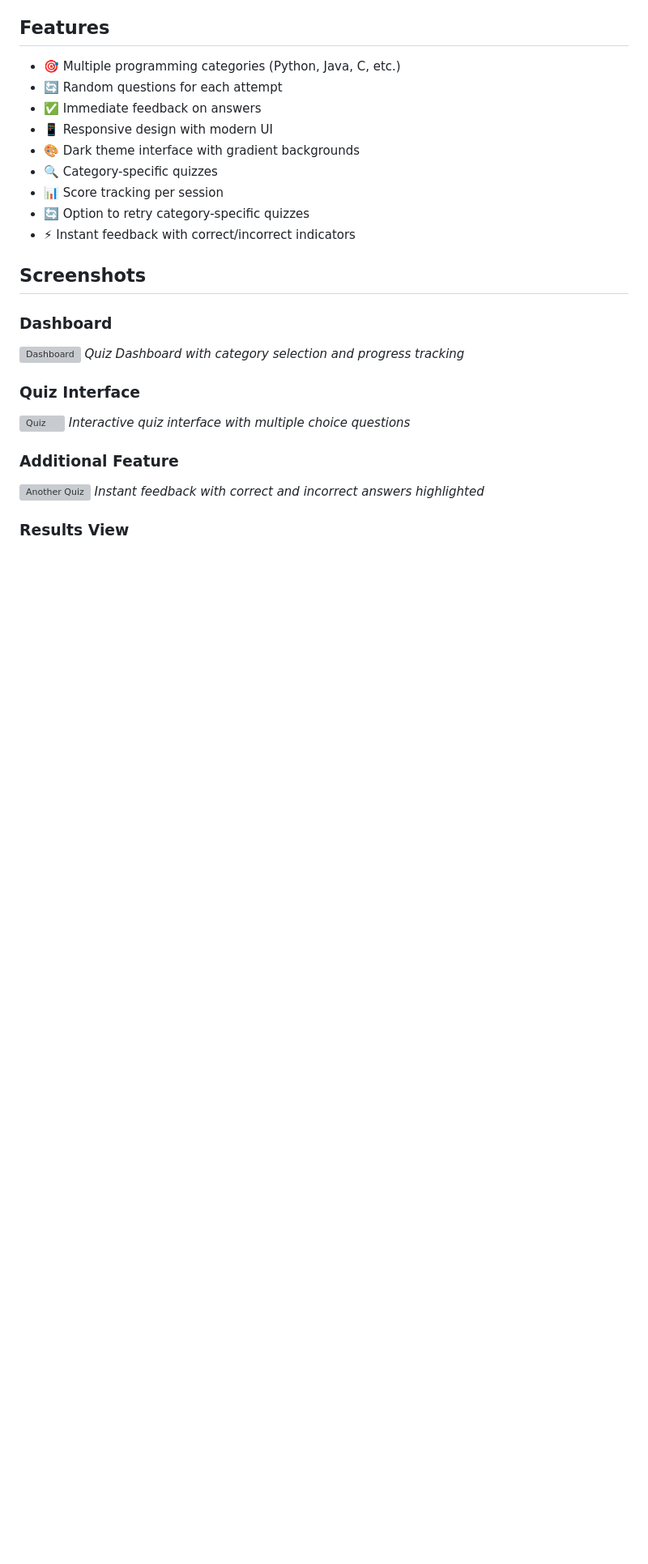
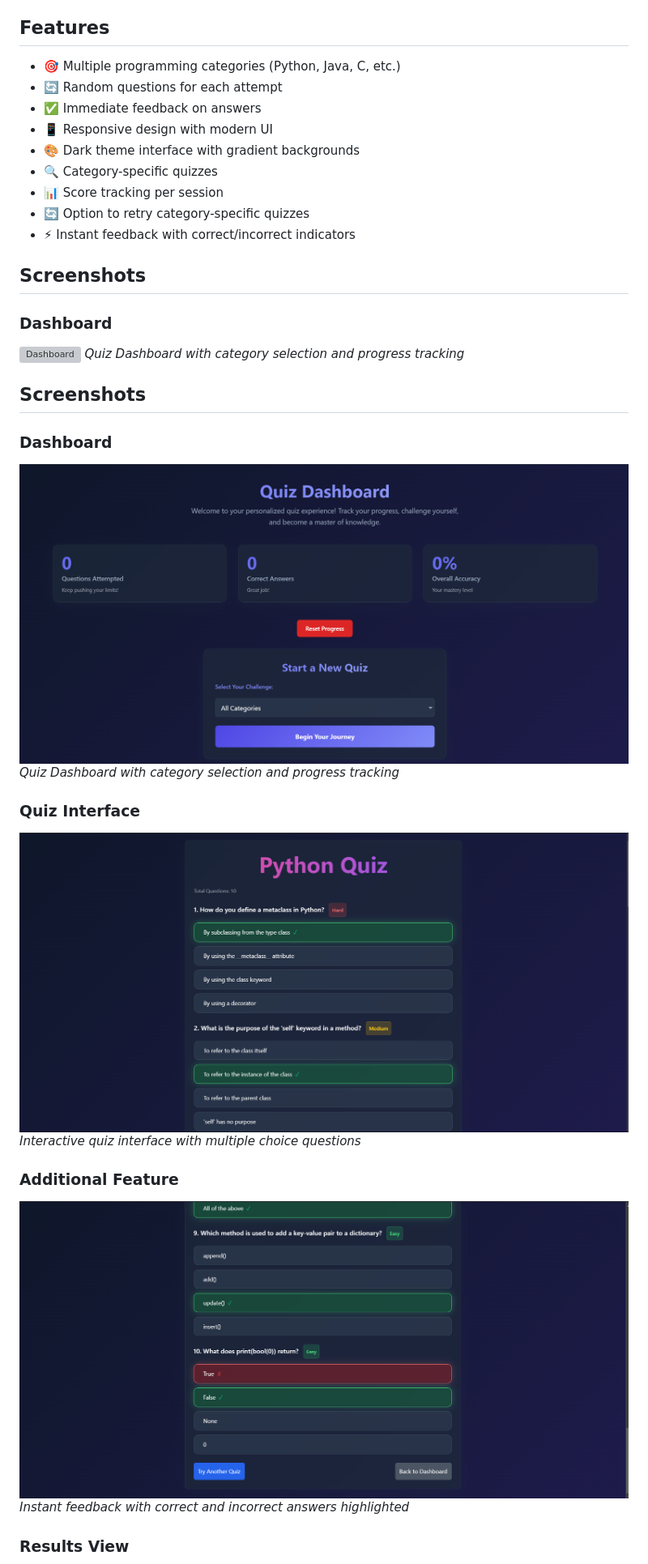
Before and after one commit to Gaganjeet15/Django_quiz, a Markdown page: README.md, the part around one of its changes. Shown at 81% size. Drawn GitHub-style; blank space fills up the shorter version; grey boxes are pictures that could not be loaded.

```diff
--- a/README.md
+++ b/README.md
@@ -22,13 +22,18 @@ A dynamic quiz application built with Django that allows users to test their kno
 ![Dashboard](https://raw.githubusercontent.com/Gaganjeet15/Django_quiz/main/screenshots/dashboard.png)
 *Quiz Dashboard with category selection and progress tracking*
 
+## Screenshots
+
+### Dashboard
+![Dashboard](https://raw.githubusercontent.com/Gaganjeet15/Django_quiz/main/screenshot/dashboard.png)
+*Quiz Dashboard with category selection and progress tracking*
+
 ### Quiz Interface
-![Quiz](https://raw.githubusercontent.com/Gaganjeet15/Django_quiz/main/screenshots/quiz.png)
+![Quiz](https://raw.githubusercontent.com/Gaganjeet15/Django_quiz/main/screenshot/quiz.png)
 *Interactive quiz interface with multiple choice questions*
 
 ### Additional Feature
-![Another Quiz](https://raw.githubusercontent.com/Gaganjeet15/Django_quiz/main/screenshots/try_anotherQuiz.png)
+![Another Quiz](https://raw.githubusercontent.com/Gaganjeet15/Django_quiz/main/screenshot/try_anotherQuiz.png)
 *Instant feedback with correct and incorrect answers highlighted*
 
-
 ### Results View
```
Also changed, not shown: other parts of README.md (+1 -1 lines).
